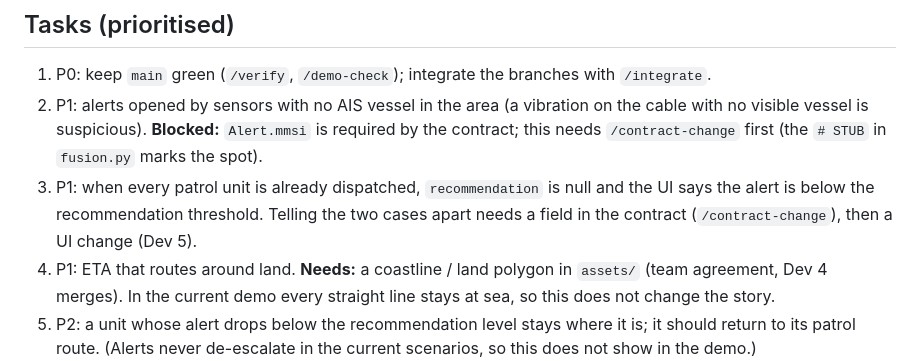
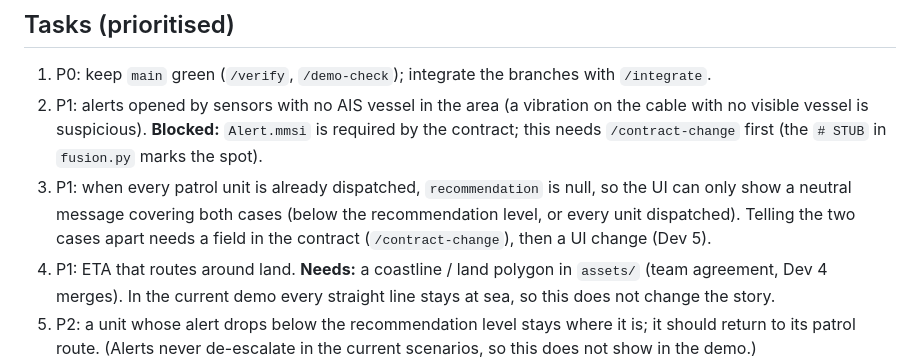
Before and after one commit to NovaCX23/Project-Eye-in-The-Sky, a Markdown page: core/README.md, the part around the change. Drawn GitHub-style.

Commit message:
docs(core): note the neutral no-unit message in the task list

```diff
--- a/core/README.md
+++ b/core/README.md
@@ -40,8 +40,8 @@ Variant A (server + WebSocket): only `sources.py` and `sinks.py` are replaced; e
 1. P0: keep `main` green (`/verify`, `/demo-check`); integrate the branches with `/integrate`.
 2. P1: alerts opened by sensors with no AIS vessel in the area (a vibration on the cable with no visible vessel is suspicious).
    **Blocked:** `Alert.mmsi` is required by the contract; this needs `/contract-change` first (the `# STUB` in `fusion.py` marks the spot).
-3. P1: when every patrol unit is already dispatched, `recommendation` is null and the UI says the alert is below the
-   recommendation threshold. Telling the two cases apart needs a field in the contract (`/contract-change`), then a UI change (Dev 5).
+3. P1: when every patrol unit is already dispatched, `recommendation` is null, so the UI can only show a neutral message
+   covering both cases (below the recommendation level, or every unit dispatched). Telling the two cases apart needs a field in the contract (`/contract-change`), then a UI change (Dev 5).
 4. P1: ETA that routes around land. **Needs:** a coastline / land polygon in `assets/` (team agreement, Dev 4 merges).
    In the current demo every straight line stays at sea, so this does not change the story.
 5. P2: a unit whose alert drops below the recommendation level stays where it is; it should return to its patrol route.
```
